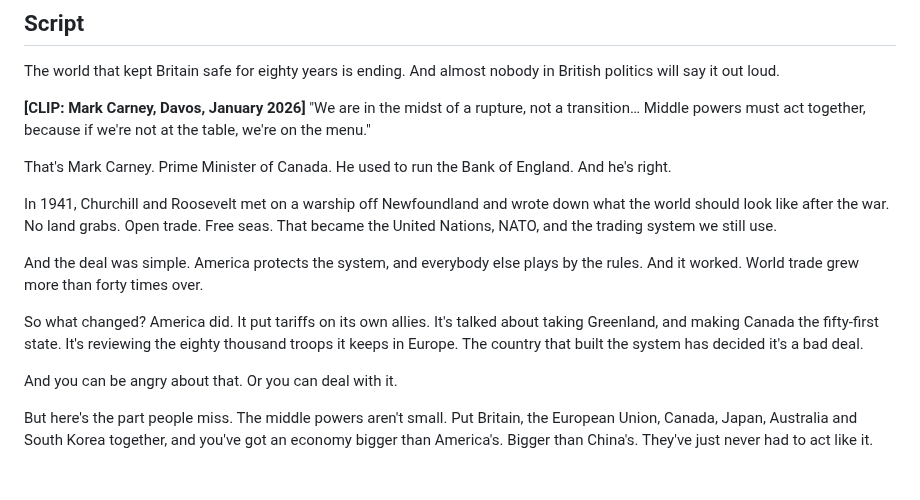
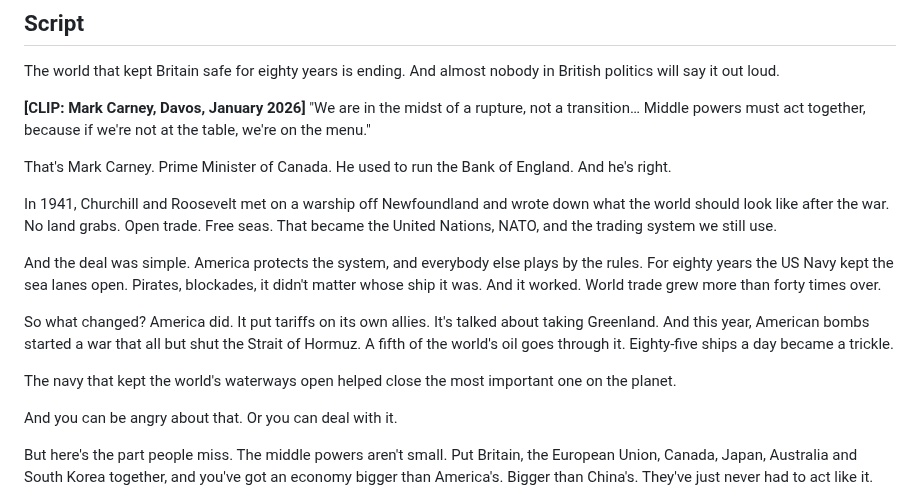
Before and after one commit to judelewis15-ops/vids, a Markdown page: scripts/03-liberal-world-order-middle-powers.md, the part around one of its changes. GitHub-like rendering; blank space fills up the shorter version.

```diff
--- a/scripts/03-liberal-world-order-middle-powers.md
+++ b/scripts/03-liberal-world-order-middle-powers.md
@@ -14,9 +14,11 @@ That's Mark Carney. Prime Minister of Canada. He used to run the Bank of England
 
 In 1941, Churchill and Roosevelt met on a warship off Newfoundland and wrote down what the world should look like after the war. No land grabs. Open trade. Free seas. That became the United Nations, NATO, and the trading system we still use.
 
-And the deal was simple. America protects the system, and everybody else plays by the rules. And it worked. World trade grew more than forty times over.
+And the deal was simple. America protects the system, and everybody else plays by the rules. For eighty years the US Navy kept the sea lanes open. Pirates, blockades, it didn't matter whose ship it was. And it worked. World trade grew more than forty times over.
 
-So what changed? America did. It put tariffs on its own allies. It's talked about taking Greenland, and making Canada the fifty-first state. It's reviewing the eighty thousand troops it keeps in Europe. The country that built the system has decided it's a bad deal.
+So what changed? America did. It put tariffs on its own allies. It's talked about taking Greenland. And this year, American bombs started a war that all but shut the Strait of Hormuz. A fifth of the world's oil goes through it. Eighty-five ships a day became a trickle.
+
+The navy that kept the world's waterways open helped close the most important one on the planet.
 
 And you can be angry about that. Or you can deal with it.
 
```
Also changed, not shown: other parts of scripts/03-liberal-world-order-middle-powers.md (+17 -7 lines).
